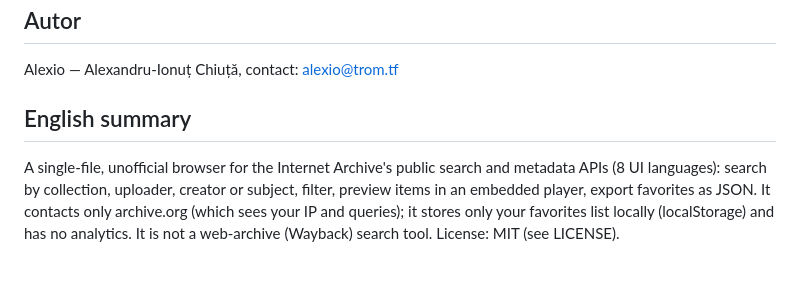
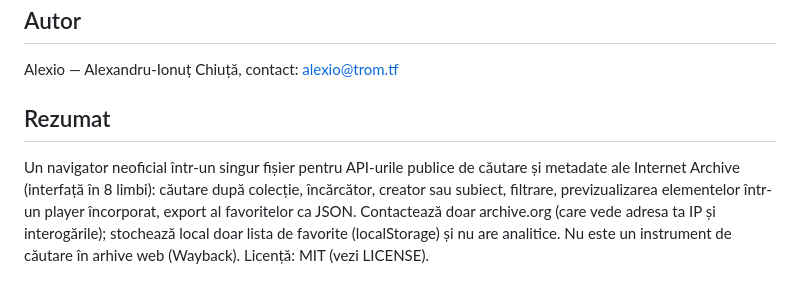
Before and after one commit to chiuta/Arhiva-fara-frontiere, a Markdown page: README.ro.md, the part around the change. GitHub-like rendering.

```diff
--- a/README.ro.md
+++ b/README.ro.md
@@ -88,6 +88,6 @@ MIT — vezi fișierul [LICENSE](LICENSE).
 
 Alexio — Alexandru-Ionuț Chiuță, contact: alexio@trom.tf
 
-## English summary
+## Rezumat
 
-A single-file, unofficial browser for the Internet Archive's public search and metadata APIs (8 UI languages): search by collection, uploader, creator or subject, filter, preview items in an embedded player, export favorites as JSON. It contacts only archive.org (which sees your IP and queries); it stores only your favorites list locally (localStorage) and has no analytics. It is not a web-archive (Wayback) search tool. License: MIT (see LICENSE).
+Un navigator neoficial într-un singur fișier pentru API-urile publice de căutare și metadate ale Internet Archive (interfață în 8 limbi): căutare după colecție, încărcător, creator sau subiect, filtrare, previzualizarea elementelor într-un player încorporat, export al favoritelor ca JSON. Contactează doar archive.org (care vede adresa ta IP și interogările); stochează local doar lista de favorite (localStorage) și nu are analitice. Nu este un instrument de căutare în arhive web (Wayback). Licență: MIT (vezi LICENSE).
```
